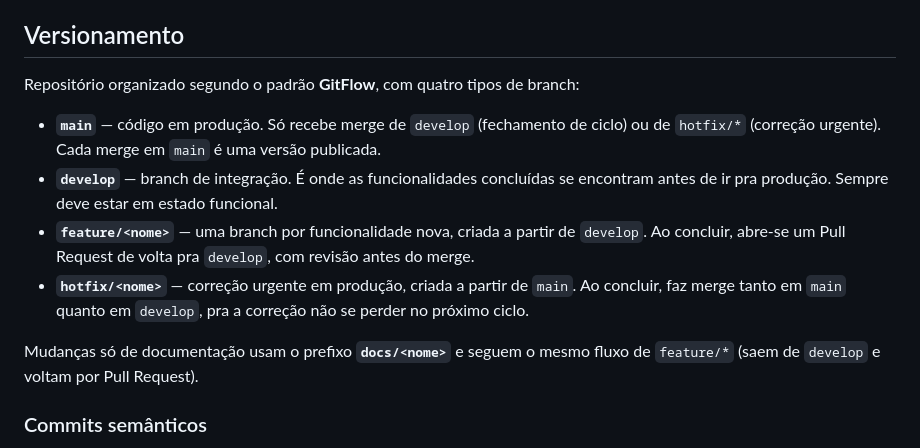
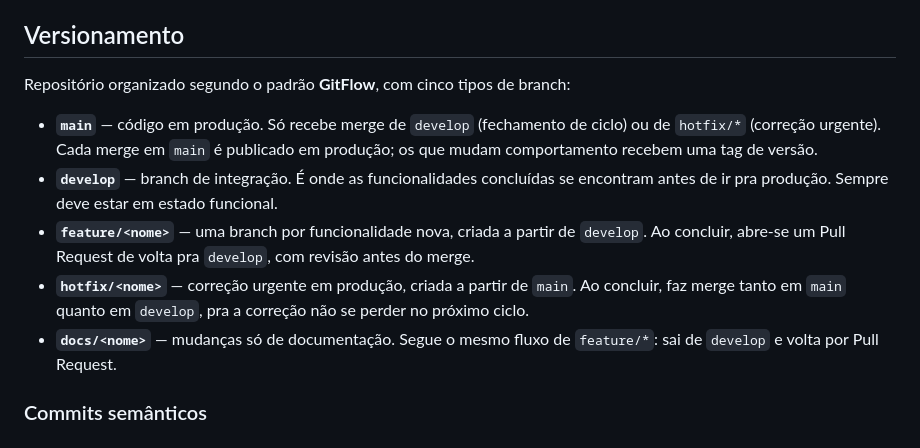
Before and after one commit to LuizUlrich/dev-ads-spa, a Markdown page: README.md, the part around the change. Rendered like a GitHub page.

Commit message:
docs: corrige inconsistencias sobre versionamento no README
Co-Authored-By: Claude Opus 5.5 <noreply@anthropic.com>

```diff
--- a/README.md
+++ b/README.md
@@ -48,14 +48,13 @@ funciona sem máscara. A validação (RegEx) continua sendo a garantia final.
 
 ## Versionamento
 
-Repositório organizado segundo o padrão **GitFlow**, com quatro tipos de branch:
+Repositório organizado segundo o padrão **GitFlow**, com cinco tipos de branch:
 
-- **`main`** — código em produção. Só recebe merge de `develop` (fechamento de ciclo) ou de `hotfix/*` (correção urgente). Cada merge em `main` é uma versão publicada.
+- **`main`** — código em produção. Só recebe merge de `develop` (fechamento de ciclo) ou de `hotfix/*` (correção urgente). Cada merge em `main` é publicado em produção; os que mudam comportamento recebem uma tag de versão.
 - **`develop`** — branch de integração. É onde as funcionalidades concluídas se encontram antes de ir pra produção. Sempre deve estar em estado funcional.
 - **`feature/<nome>`** — uma branch por funcionalidade nova, criada a partir de `develop`. Ao concluir, abre-se um Pull Request de volta pra `develop`, com revisão antes do merge.
 - **`hotfix/<nome>`** — correção urgente em produção, criada a partir de `main`. Ao concluir, faz merge tanto em `main` quanto em `develop`, pra a correção não se perder no próximo ciclo.
-
-Mudanças só de documentação usam o prefixo **`docs/<nome>`** e seguem o mesmo fluxo de `feature/*` (saem de `develop` e voltam por Pull Request).
+- **`docs/<nome>`** — mudanças só de documentação. Segue o mesmo fluxo de `feature/*`: sai de `develop` e volta por Pull Request.
 
 ### Commits semânticos
 
```
